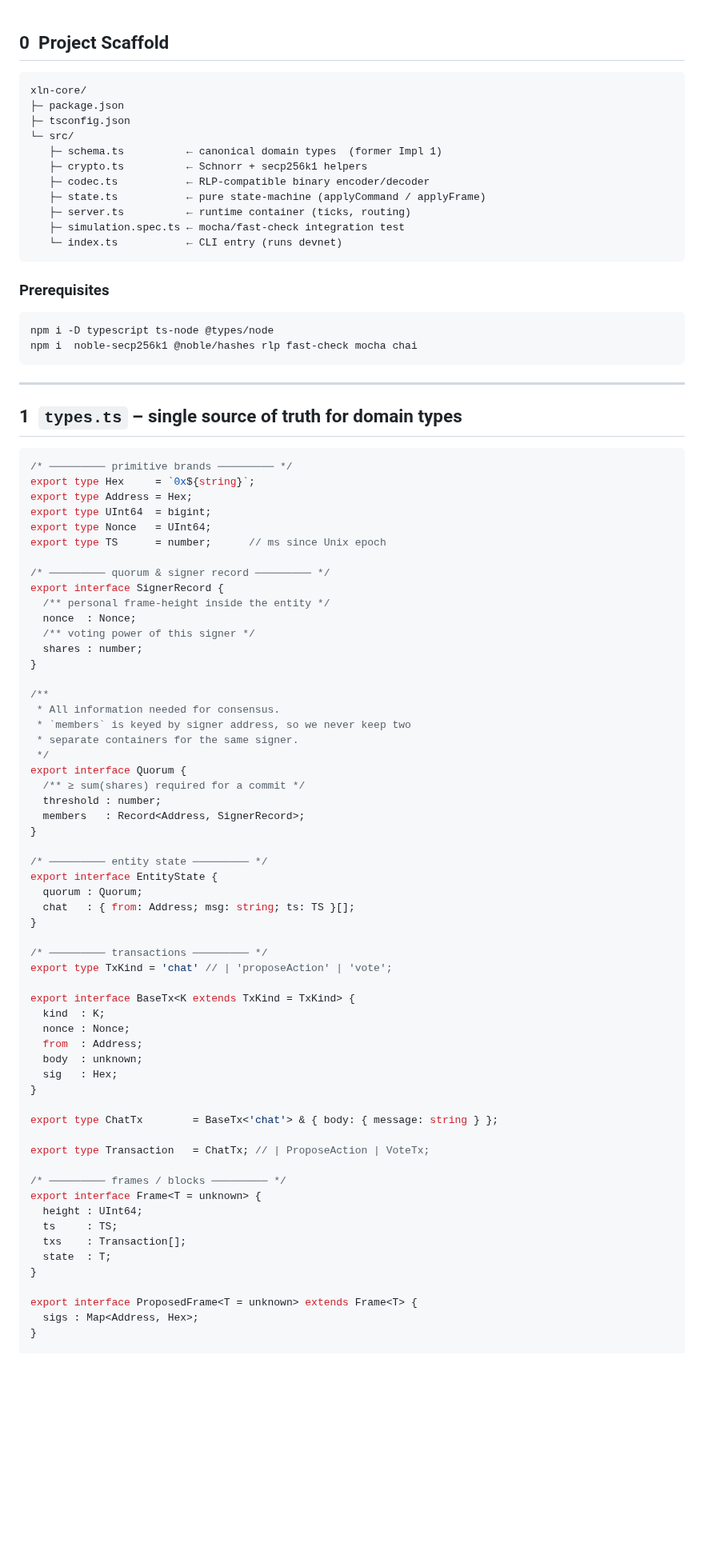
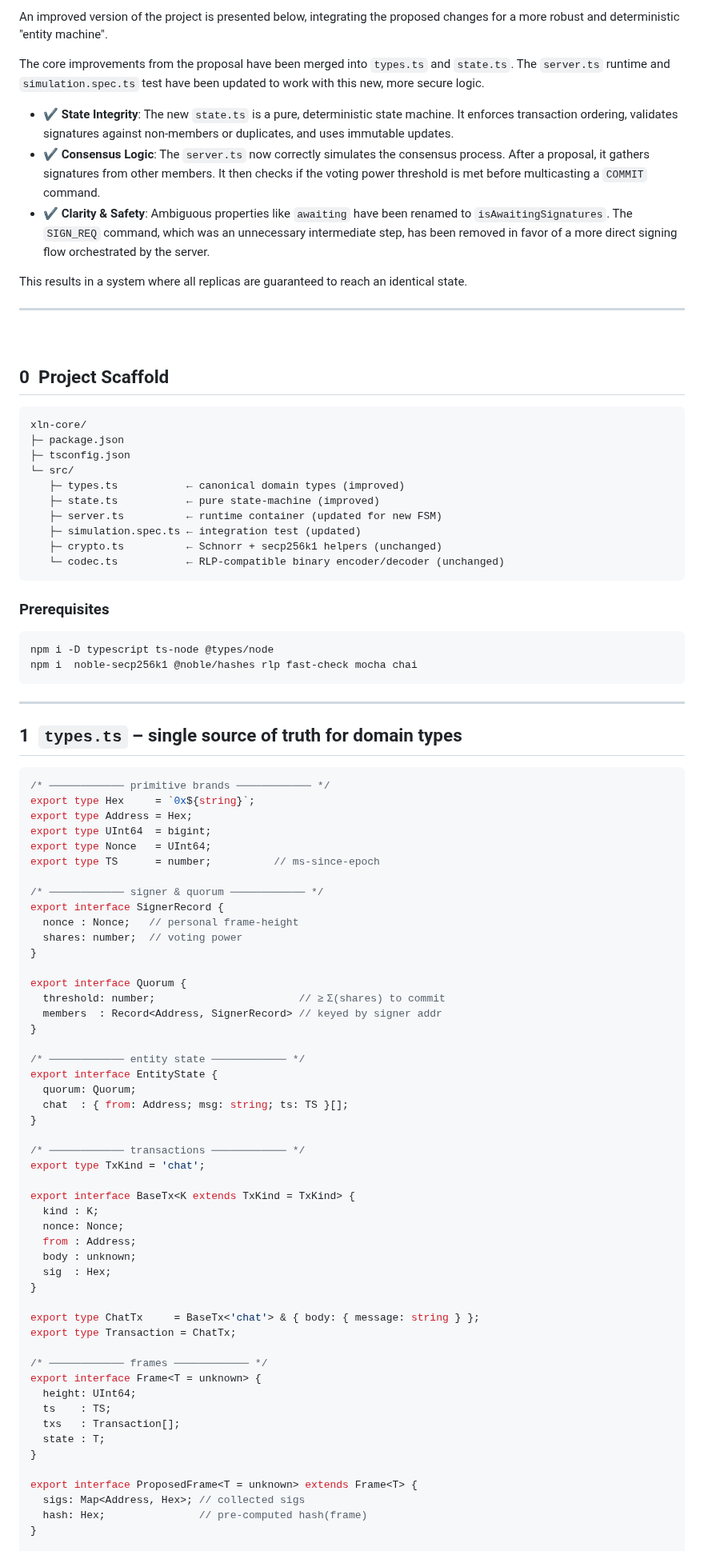
Before and after one commit to adimov-eth/xln, a Markdown page: release.md, the part around one of its changes. Shown at 80% size. Rendered like a GitHub page; blank space fills up the shorter version.

````diff
--- a/release.md
+++ b/release.md
@@ -1,3 +1,15 @@
+An improved version of the project is presented below, integrating the proposed changes for a more robust and deterministic "entity machine".
+
+The core improvements from the proposal have been merged into `types.ts` and `state.ts`. The `server.ts` runtime and `simulation.spec.ts` test have been updated to work with this new, more secure logic.
+
+*   ✔️ **State Integrity**: The new `state.ts` is a pure, deterministic state machine. It enforces transaction ordering, validates signatures against non-members or duplicates, and uses immutable updates.
+*   ✔️ **Consensus Logic**: The `server.ts` now correctly simulates the consensus process. After a proposal, it gathers signatures from other members. It then checks if the voting power threshold is met before multicasting a `COMMIT` command.
+*   ✔️ **Clarity & Safety**: Ambiguous properties like `awaiting` have been renamed to `isAwaitingSignatures`. The `SIGN_REQ` command, which was an unnecessary intermediate step, has been removed in favor of a more direct signing flow orchestrated by the server.
+
+This results in a system where all replicas are guaranteed to reach an identical state.
+
+---
+<br>
 
 ## 0  Project Scaffold
 
@@ -6,13 +18,12 @@ xln-core/
 ├─ package.json
 ├─ tsconfig.json
 └─ src/
-   ├─ schema.ts          ← canonical domain types  (former Impl 1)
-   ├─ crypto.ts          ← Schnorr + secp256k1 helpers
-   ├─ codec.ts           ← RLP‑compatible binary encoder/decoder
-   ├─ state.ts           ← pure state‑machine (applyCommand / applyFrame)
-   ├─ server.ts          ← runtime container (ticks, routing)
-   ├─ simulation.spec.ts ← mocha/fast‑check integration test
-   └─ index.ts           ← CLI entry (runs devnet)
+   ├─ types.ts           ← canonical domain types (improved)
+   ├─ state.ts           ← pure state‑machine (improved)
+   ├─ server.ts          ← runtime container (updated for new FSM)
+   ├─ simulation.spec.ts ← integration test (updated)
+   ├─ crypto.ts          ← Schnorr + secp256k1 helpers (unchanged)
+   └─ codec.ts           ← RLP‑compatible binary encoder/decoder (unchanged)
 ```
 
 ### Prerequisites
@@ -27,62 +38,54 @@ npm i  noble-secp256k1 @noble/hashes rlp fast-check mocha chai
 ## 1  `types.ts` – single source of truth for domain types
 
 ```ts
-/* ───────── primitive brands ───────── */
+/* ──────────── primitive brands ──────────── */
 export type Hex     = `0x${string}`;
 export type Address = Hex;
 export type UInt64  = bigint;
 export type Nonce   = UInt64;
-export type TS      = number;      // ms since Unix epoch
+export type TS      = number;          // ms‑since‑epoch
 
-/* ───────── quorum & signer record ───────── */
+/* ──────────── signer & quorum ──────────── */
 export interface SignerRecord {
-  /** personal frame‑height inside the entity */
-  nonce  : Nonce;
-  /** voting power of this signer */
-  shares : number;
+  nonce : Nonce;   // personal frame‑height
+  shares: number;  // voting power
 }
 
-/**
- * All information needed for consensus.
- * `members` is keyed by signer address, so we never keep two
- * separate containers for the same signer.
- */
 export interface Quorum {
-  /** ≥ sum(shares) required for a commit */
-  threshold : number;
-  members   : Record<Address, SignerRecord>;
+  threshold: number;                       // ≥ Σ(shares) to commit
+  members  : Record<Address, SignerRecord> // keyed by signer addr
 }
 
-/* ───────── entity state ───────── */
+/* ──────────── entity state ──────────── */
 export interface EntityState {
-  quorum : Quorum;
-  chat   : { from: Address; msg: string; ts: TS }[];
+  quorum: Quorum;
+  chat  : { from: Address; msg: string; ts: TS }[];
 }
 
-/* ───────── transactions ───────── */
-export type TxKind = 'chat' // | 'proposeAction' | 'vote';
+/* ──────────── transactions ──────────── */
+export type TxKind = 'chat';
 
 export interface BaseTx<K extends TxKind = TxKind> {
-  kind  : K;
-  nonce : Nonce;
-  from  : Address;
-  body  : unknown;
-  sig   : Hex;
+  kind : K;
+  nonce: Nonce;
+  from : Address;
+  body : unknown;
+  sig  : Hex;
 }
 
-export type ChatTx        = BaseTx<'chat'> & { body: { message: string } };
+export type ChatTx     = BaseTx<'chat'> & { body: { message: string } };
+export type Transaction = ChatTx;
 
-export type Transaction   = ChatTx; // | ProposeAction | VoteTx;
-
-/* ───────── frames / blocks ───────── */
+/* ──────────── frames ──────────── */
 export interface Frame<T = unknown> {
-  height : UInt64;
-  ts     : TS;
-  txs    : Transaction[];
-  state  : T;
+  height: UInt64;
+  ts    : TS;
+  txs   : Transaction[];
+  state : T;
 }
 
 export interface ProposedFrame<T = unknown> extends Frame<T> {
-  sigs : Map<Address, Hex>;
+  sigs: Map<Address, Hex>; // collected sigs
+  hash: Hex;               // pre‑computed hash(frame)
 }
 
````
Also changed, not shown: other parts of release.md (+176 -192 lines).
